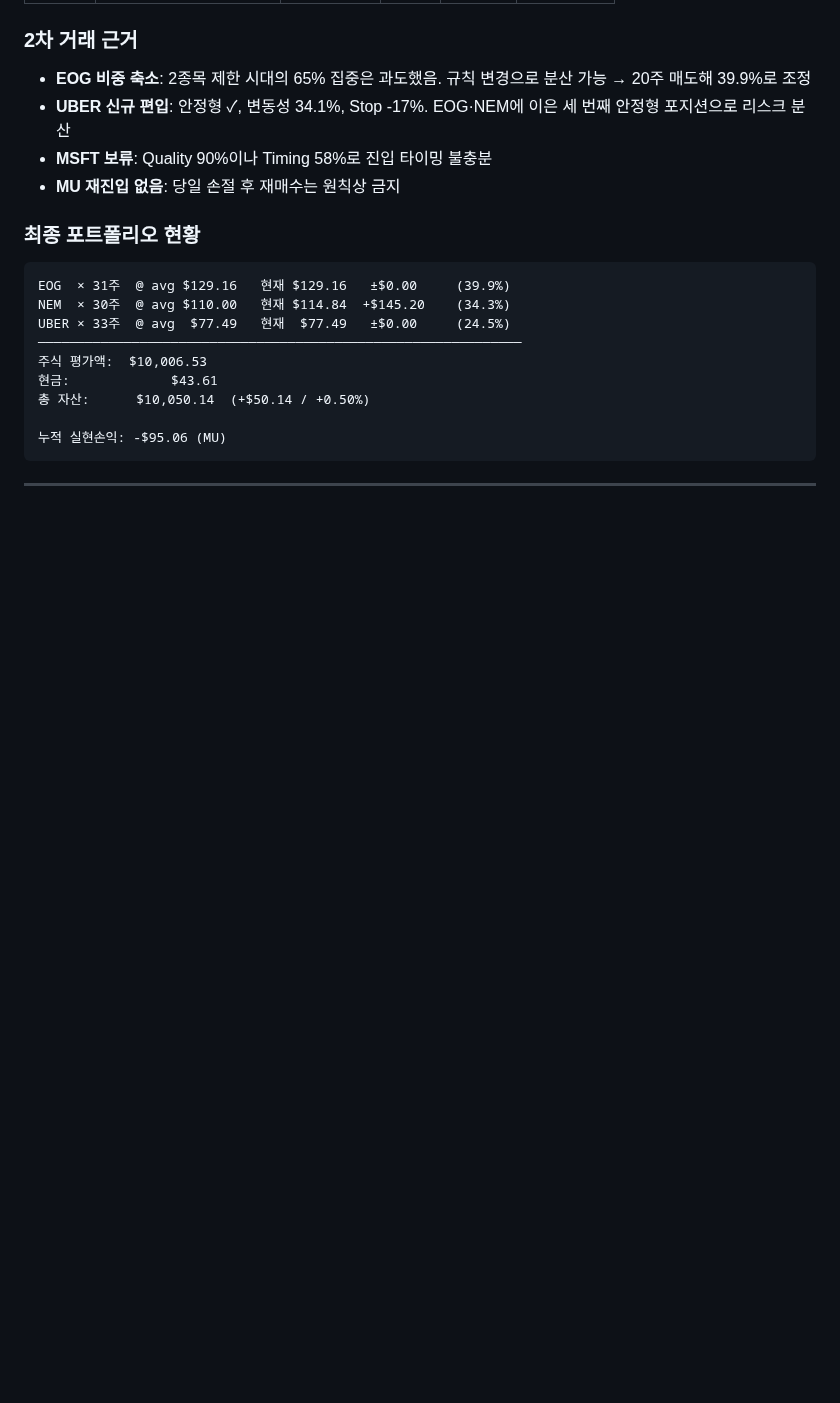
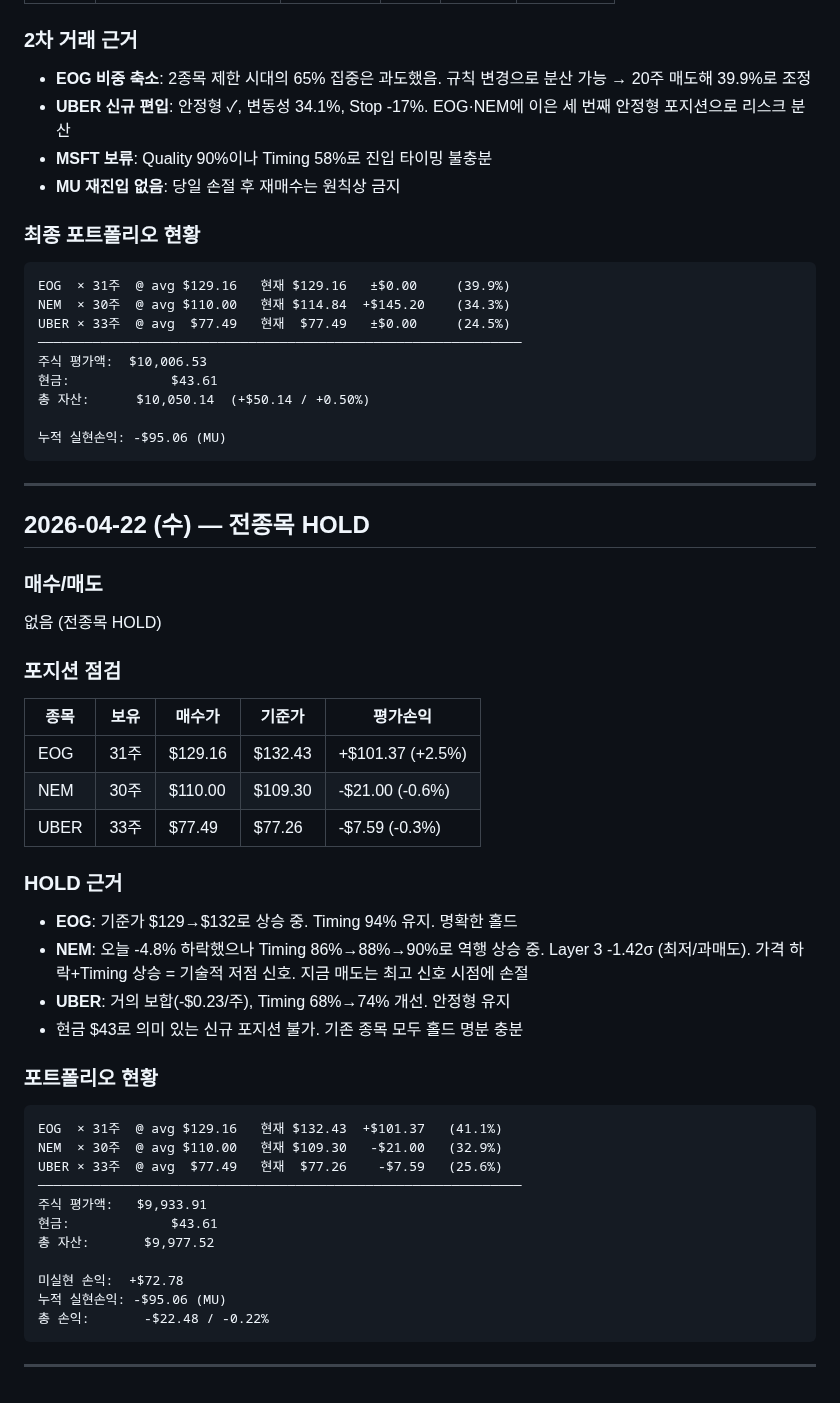
Before and after one commit to nanowon/260304_Claude-TRPG, a Markdown page: trading_log.md, the part around the change. Drawn GitHub-style; blank space fills up the shorter version.

Commit message:
Update trading log: April 22 HOLD decision
All positions held. EOG +2.5%, NEM slight dip but Timing hit 90% (strongest signal yet), UBER flat with improving signals. No compelling reason to trade with minimal cash available.

https://claude.ai/code/session_01KmZyh8a461yXmrKhFsk9mG

````diff
--- a/trading_log.md
+++ b/trading_log.md
@@ -143,3 +143,40 @@ UBER × 33주  @ avg  $77.49   현재  $77.49   ±$0.00     (24.5%)
 ```
 
 ---
+
+## 2026-04-22 (수) — 전종목 HOLD
+
+### 매수/매도
+없음 (전종목 HOLD)
+
+### 포지션 점검
+
+| 종목 | 보유 | 매수가 | 기준가 | 평가손익 |
+|------|------|--------|--------|---------|
+| EOG | 31주 | $129.16 | $132.43 | +$101.37 (+2.5%) |
+| NEM | 30주 | $110.00 | $109.30 | -$21.00 (-0.6%) |
+| UBER | 33주 | $77.49 | $77.26 | -$7.59 (-0.3%) |
+
+### HOLD 근거
+- **EOG**: 기준가 $129→$132로 상승 중. Timing 94% 유지. 명확한 홀드
+- **NEM**: 오늘 -4.8% 하락했으나 Timing 86%→88%→90%로 역행 상승 중. Layer 3 -1.42σ (최저/과매도). 가격 하락+Timing 상승 = 기술적 저점 신호. 지금 매도는 최고 신호 시점에 손절
+- **UBER**: 거의 보합(-$0.23/주), Timing 68%→74% 개선. 안정형 유지
+- 현금 $43로 의미 있는 신규 포지션 불가. 기존 종목 모두 홀드 명분 충분
+
+### 포트폴리오 현황
+
+```
+EOG  × 31주  @ avg $129.16   현재 $132.43  +$101.37   (41.1%)
+NEM  × 30주  @ avg $110.00   현재 $109.30   -$21.00   (32.9%)
+UBER × 33주  @ avg  $77.49   현재  $77.26    -$7.59   (25.6%)
+──────────────────────────────────────────────────────────────
+주식 평가액:   $9,933.91
+현금:             $43.61
+총 자산:       $9,977.52
+
+미실현 손익:  +$72.78
+누적 실현손익: -$95.06 (MU)
+총 손익:       -$22.48 / -0.22%
+```
+
+---
````
